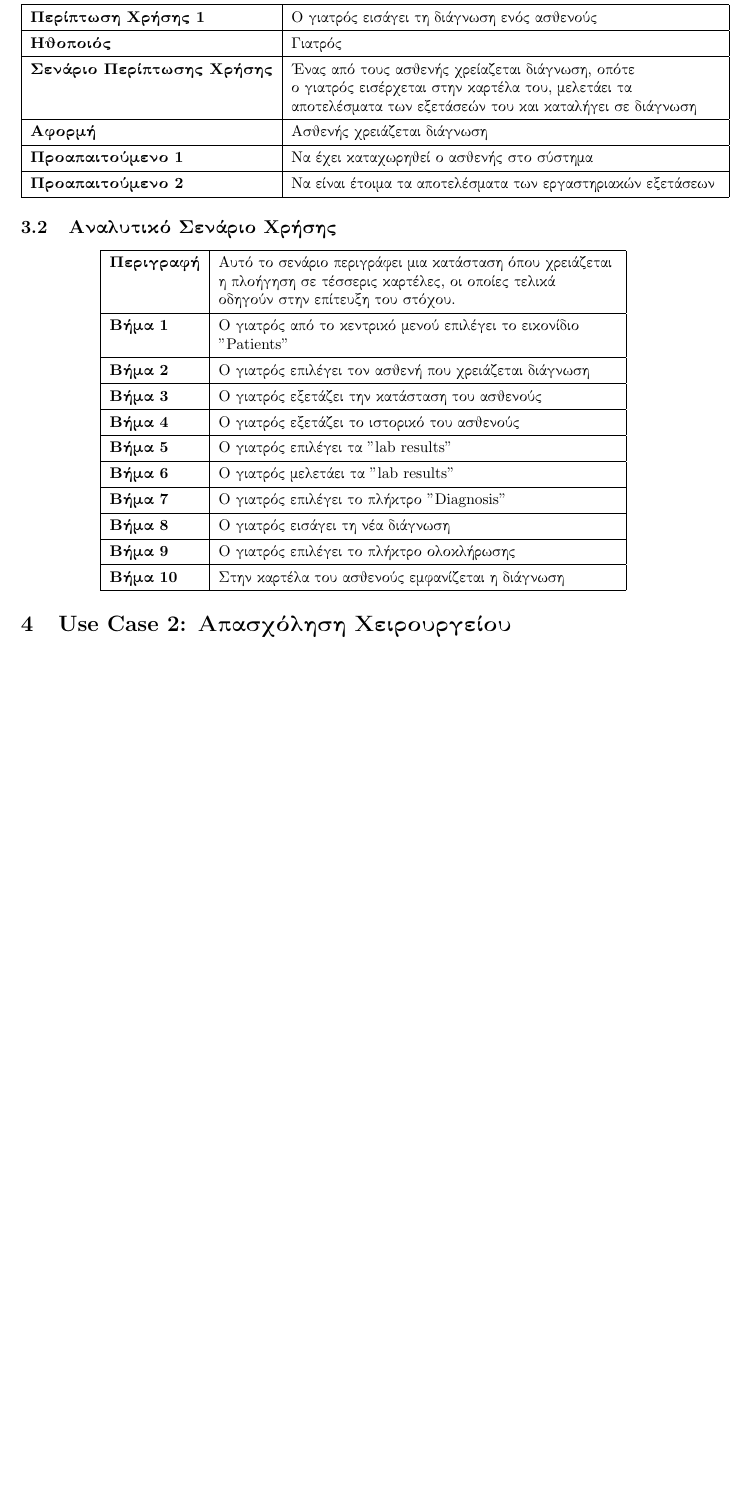
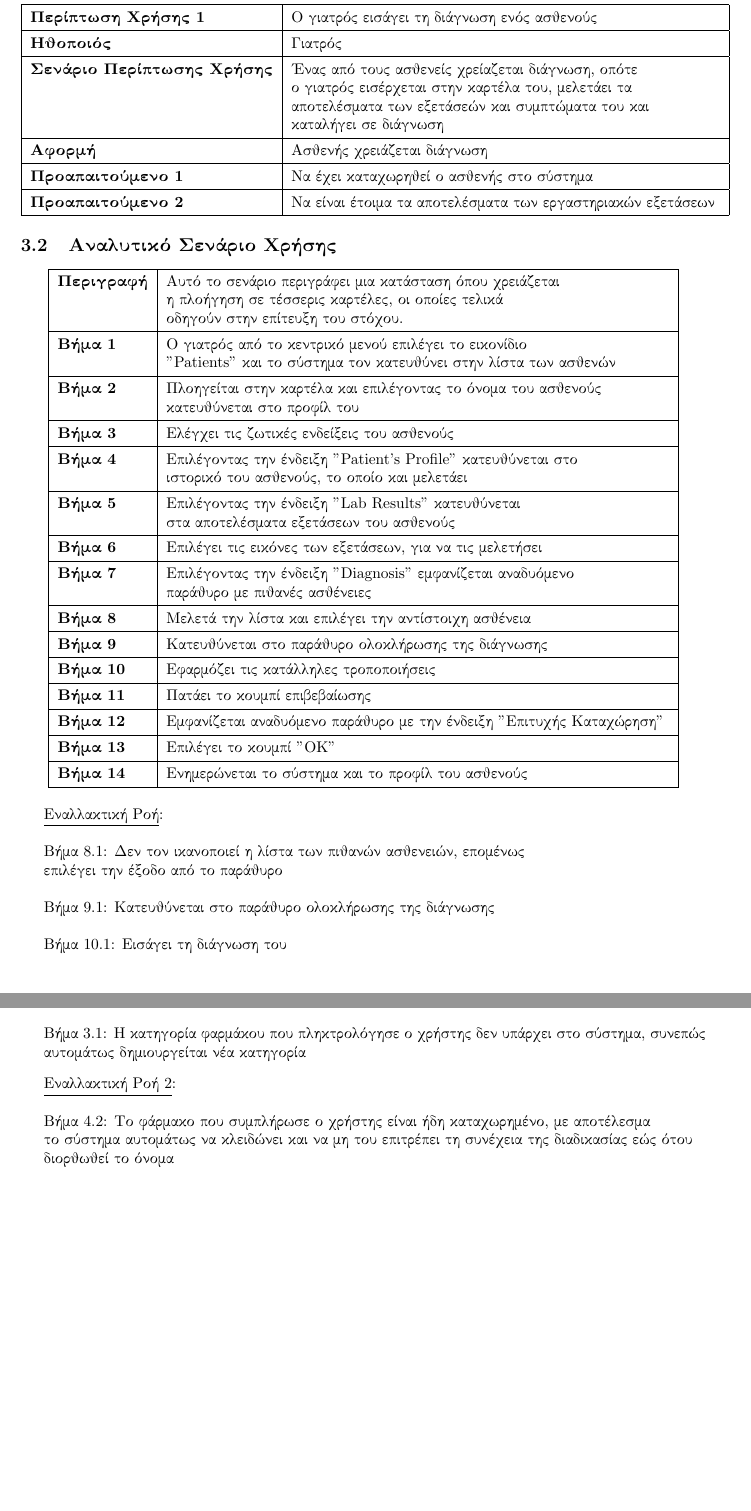
Before and after one commit to mstephanidhs/Software-Engineering, a LaTeX problem sheet (2nd Assignment/Use_Cases_v0.1/Use_cases_v0.1.tex): part of page 5 of 7 before the commit and two parts of pages 5 and 8 of 8 after it, the two joined at a grey line, cut so that both start at the same text, the shorter picture padded with empty space. Compiled offline with pdfLaTeX.

Commit message:
Update Use_cases_v0.1.tex

```diff
--- a/2nd Assignment/Use_Cases_v0.1/Use_cases_v0.1.tex
+++ b/2nd Assignment/Use_Cases_v0.1/Use_cases_v0.1.tex
@@ -128,7 +128,7 @@
       \hline
       \textbf{Ηθοποιός} & Γιατρός \T\B \\
       \hline
-      \textbf{Σενάριο Περίπτωσης Χρήσης} & Ένας από τους ασθενής χρείαζεται διάγνωση, οπότε \T\\& ο γιατρός εισέρχεται στην καρτέλα του, μελετάει τα\\& αποτελέσματα των εξετάσεών του και καταλήγει σε διάγνωση \B \\
+      \textbf{Σενάριο Περίπτωσης Χρήσης} & Ένας από τους ασθενείς χρείαζεται διάγνωση, οπότε \T\\& ο γιατρός εισέρχεται στην καρτέλα του, μελετάει τα\\& αποτελέσματα των εξετάσεών και συμπτώματα του και \\& καταλήγει σε διάγνωση \B \\
       \hline
       \textbf{Αφορμή} & Ασθενής χρειάζεται διάγνωση \T\B \\
       \hline
@@ -146,29 +146,43 @@
      \hline
       \textbf{Περιγραφή} & Αυτό το σενάριο περιγράφει μια κατάσταση όπου χρειάζεται \T \\& η πλοήγηση σε τέσσερις καρτέλες, οι οποίες τελικά\\& οδηγούν στην επίτευξη του στόχου. \B \\
       \hline
-      \textbf{Βήμα 1} & Ο γιατρός από το κεντρικό μενού επιλέγει το εικονίδιο \T \\& "Patients" \B \\
+      \textbf{Βήμα 1} & Ο γιατρός από το κεντρικό μενού επιλέγει το εικονίδιο \T \\& "Patients" και το σύστημα τον κατευθύνει στην λίστα των ασθενών \B \\
       \hline
-      \textbf{Βήμα 2} & Ο γιατρός επιλέγει τον ασθενή που χρειάζεται διάγνωση \T\B \\
+      \textbf{Βήμα 2} & Πλοηγείται στην καρτέλα και επιλέγοντας το όνομα του ασθενούς \T \\& κατευθύνεται στο προφίλ του  \B \\
       \hline
-      \textbf{Βήμα 3} & Ο γιατρός εξετάζει την κατάσταση του ασθενούς \T\B \\
+      \textbf{Βήμα 3} & Ελέγχει τις ζωτικές ενδείξεις του ασθενούς \T\B \\
       \hline
-      \textbf{Βήμα 4} & Ο γιατρός εξετάζει το ιστορικό του ασθενούς \T\B \\
+      \textbf{Βήμα 4} & Επιλέγοντας την ένδειξη "Patient's Profile" κατευθύνεται στο \T\\& ιστορικό του ασθενούς, το οποίο και μελετάει \B \\
       \hline
-      \textbf{Βήμα 5} & Ο γιατρός επιλέγει τα "lab results" \T\B \\
+      \textbf{Βήμα 5} & Επιλέγοντας την ένδειξη "Lab Results" κατευθύνεται \T \\& στα αποτελέσματα εξετάσεων του ασθενούς \B \\
       \hline
-      \textbf{Βήμα 6} & Ο γιατρός μελετάει τα "lab results" \T\B \\
+      \textbf{Βήμα 6} & Επιλέγει τις εικόνες των εξετάσεων, για να τις μελετήσει \T\B \\
       \hline
-      \textbf{Βήμα 7} & Ο γιατρός επιλέγει το πλήκτρο "Diagnosis" \T\B \\
+      \textbf{Βήμα 7} & Επιλέγοντας την ένδειξη "Diagnosis" εμφανίζεται αναδυόμενο \T \\& παράθυρο με πιθανές ασθένειες \B \\
       \hline
-      \textbf{Βήμα 8} & Ο γιατρός εισάγει τη νέα διάγνωση \T\B \\
+      \textbf{Βήμα 8} & Μελετά την λίστα και επιλέγει την αντίστοιχη ασθένεια\T\B \\
       \hline
-      \textbf{Βήμα 9} & Ο γιατρός επιλέγει το πλήκτρο ολοκλήρωσης \T\B \\
+      \textbf{Βήμα 9} & Κατευθύνεται στο παράθυρο ολοκλήρωσης της διάγνωσης \T\B \\
       \hline
-      \textbf{Βήμα 10} & Στην καρτέλα του ασθενούς εμφανίζεται η διάγνωση \T\B \\
+      \textbf{Βήμα 10} & Εφαρμόζει τις κατάλληλες τροποποιήσεις \T\B \\
+      \hline
+      \textbf{Βήμα 11} & Πατάει το κουμπί επιβεβαίωσης \T\B \\
+      \hline
+      \textbf{Βήμα 12} & Εμφανίζεται αναδυόμενο παράθυρο με την ένδειξη "Επιτυχής Καταχώρηση" \T\B \\
+      \hline
+      \textbf{Βήμα 13} & Επιλέγει το κουμπί "ΟΚ"\T\B \\
+      \hline
+      \textbf{Βήμα 14} & Ενημερώνεται το σύστημα και το προφίλ του ασθενούς \T\B \\
       \hline
      \end{tabular}
  \end{center}
 
+ \vspace{0.1cm}
+
+ \underline{Εναλλακτική Ροή}: \vspace{0.005cm} \\
+\par Βήμα 8.1: Δεν τον ικανοποιεί η λίστα των πιθανών ασθενειών, επομένως \parεπιλέγει την έξοδο από το παράθυρο\\
+\par Βήμα 9.1: Κατευθύνεται στο παράθυρο ολοκλήρωσης της διάγνωσης\\
+\par Βήμα 10.1: Εισάγει τη διάγνωση του \\
 
 
  \section{Use Case 2: Απασχόληση Χειρουργείου}
@@ -277 +316,11 @@
+  \underline{Εναλλακτική Ροή 1}: \vspace{0.005cm} \\
+\par Βήμα 3.1: Η κατηγορία φαρμάκου που πληκτρολόγησε ο χρήστης δεν υπάρχει στο σύστημα, συνεπώς \par αυτομάτως δημιουργείται νέα κατηγορία
+
+\vspace{0.3cm}
+
+ \underline{Εναλλακτική Ροή 2}: \vspace{0.005cm} \\
+\par Βήμα 4.2: Το φάρμακο που συμπλήρωσε ο χρήστης είναι ήδη καταχωρημένο, με αποτέλεσμα \par το σύστημα αυτομάτως να κλειδώνει και να μη του επιτρέπει τη συνέχεια της διαδικασίας εώς ότου \par διορθωθεί το όνομα
+
+
+
 \end{document}
```
Also changed, not shown: 2nd Assignment/Use_Cases_v0.1/Use_cases_v0.1.tex (61 more changed lines).
